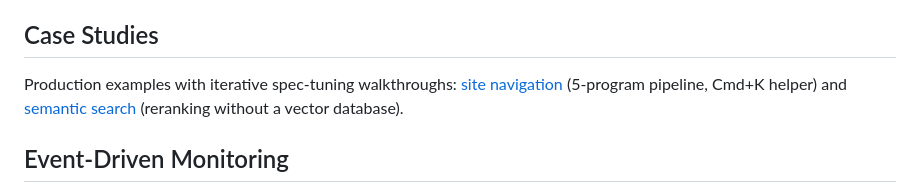
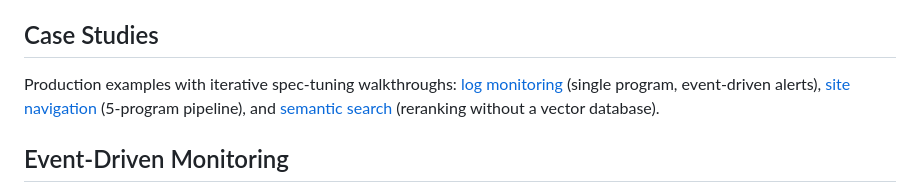
Before and after one commit to programasweights/programasweights-js, a Markdown page: AGENTS.md, the part around the change. Rendered like a GitHub page.

Commit message:
Update AGENTS.md with log monitoring case study

```diff
--- a/AGENTS.md
+++ b/AGENTS.md
@@ -95,7 +95,7 @@ Chain them with regular Python logic.
 
 ## Case Studies
 
-Production examples with iterative spec-tuning walkthroughs: [site navigation](https://programasweights.readthedocs.io/en/latest/case-studies/site-navigation/) (5-program pipeline, Cmd+K helper) and [semantic search](https://programasweights.readthedocs.io/en/latest/case-studies/semantic-search/) (reranking without a vector database).
+Production examples with iterative spec-tuning walkthroughs: [log monitoring](https://programasweights.readthedocs.io/en/latest/case-studies/log-monitoring/) (single program, event-driven alerts), [site navigation](https://programasweights.readthedocs.io/en/latest/case-studies/site-navigation/) (5-program pipeline), and [semantic search](https://programasweights.readthedocs.io/en/latest/case-studies/semantic-search/) (reranking without a vector database).
 
 ## Event-Driven Monitoring
 
```
